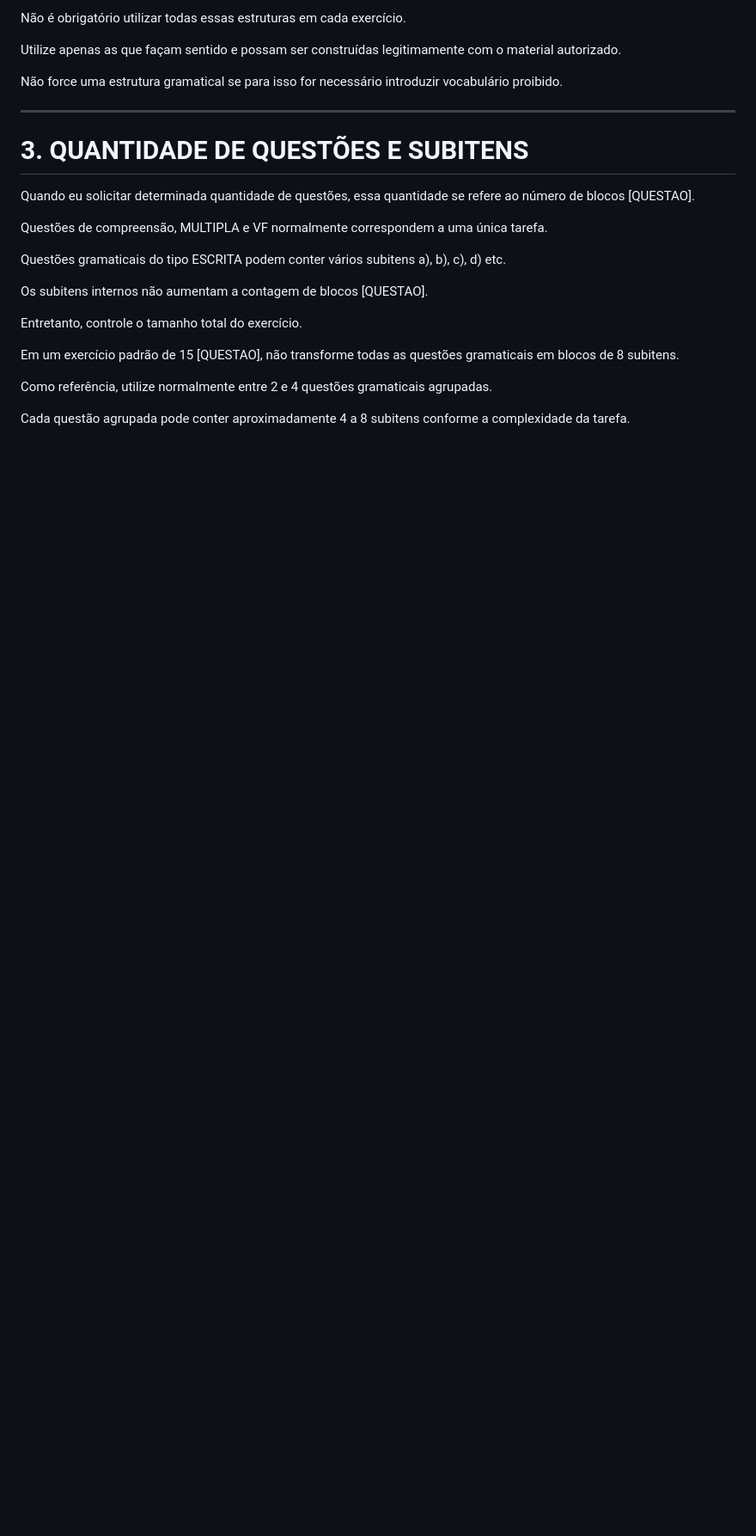
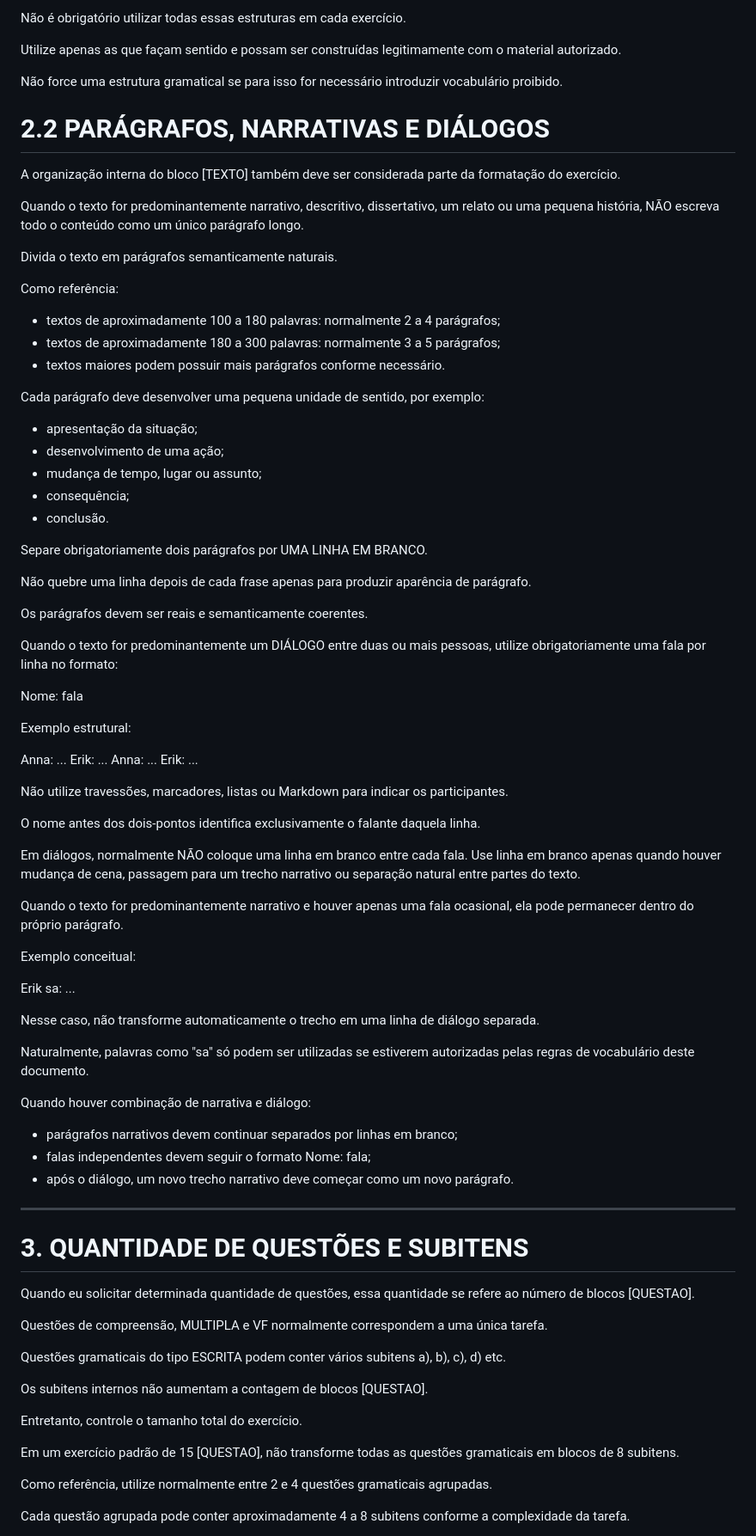
Before and after one commit to mv-pereira/Flashcards, a Markdown page: Questões.md, the part around one of its changes. Shown at 86% size. Rendered like a GitHub page; blank space fills up the shorter version.

```diff
--- a/Questões.md
+++ b/Questões.md
@@ -352,6 +352,67 @@ Não é obrigatório utilizar todas essas estruturas em cada exercício.
 Utilize apenas as que façam sentido e possam ser construídas legitimamente com o material autorizado.
 
 Não force uma estrutura gramatical se para isso for necessário introduzir vocabulário proibido.
+
+# 2.2 PARÁGRAFOS, NARRATIVAS E DIÁLOGOS
+
+A organização interna do bloco [TEXTO] também deve ser considerada parte da formatação do exercício.
+
+Quando o texto for predominantemente narrativo, descritivo, dissertativo, um relato ou uma pequena história, NÃO escreva todo o conteúdo como um único parágrafo longo.
+
+Divida o texto em parágrafos semanticamente naturais.
+
+Como referência:
+
+- textos de aproximadamente 100 a 180 palavras: normalmente 2 a 4 parágrafos;
+- textos de aproximadamente 180 a 300 palavras: normalmente 3 a 5 parágrafos;
+- textos maiores podem possuir mais parágrafos conforme necessário.
+
+Cada parágrafo deve desenvolver uma pequena unidade de sentido, por exemplo:
+
+- apresentação da situação;
+- desenvolvimento de uma ação;
+- mudança de tempo, lugar ou assunto;
+- consequência;
+- conclusão.
+
+Separe obrigatoriamente dois parágrafos por UMA LINHA EM BRANCO.
+
+Não quebre uma linha depois de cada frase apenas para produzir aparência de parágrafo.
+
+Os parágrafos devem ser reais e semanticamente coerentes.
+
+Quando o texto for predominantemente um DIÁLOGO entre duas ou mais pessoas, utilize obrigatoriamente uma fala por linha no formato:
+
+Nome: fala
+
+Exemplo estrutural:
+
+Anna: ...
+Erik: ...
+Anna: ...
+Erik: ...
+
+Não utilize travessões, marcadores, listas ou Markdown para indicar os participantes.
+
+O nome antes dos dois-pontos identifica exclusivamente o falante daquela linha.
+
+Em diálogos, normalmente NÃO coloque uma linha em branco entre cada fala. Use linha em branco apenas quando houver mudança de cena, passagem para um trecho narrativo ou separação natural entre partes do texto.
+
+Quando o texto for predominantemente narrativo e houver apenas uma fala ocasional, ela pode permanecer dentro do próprio parágrafo.
+
+Exemplo conceitual:
+
+Erik sa: ...
+
+Nesse caso, não transforme automaticamente o trecho em uma linha de diálogo separada.
+
+Naturalmente, palavras como "sa" só podem ser utilizadas se estiverem autorizadas pelas regras de vocabulário deste documento.
+
+Quando houver combinação de narrativa e diálogo:
+
+- parágrafos narrativos devem continuar separados por linhas em branco;
+- falas independentes devem seguir o formato Nome: fala;
+- após o diálogo, um novo trecho narrativo deve começar como um novo parágrafo.
 
 ---
 
```
Also changed, not shown: other parts of Questões.md (+30 -2 lines).
